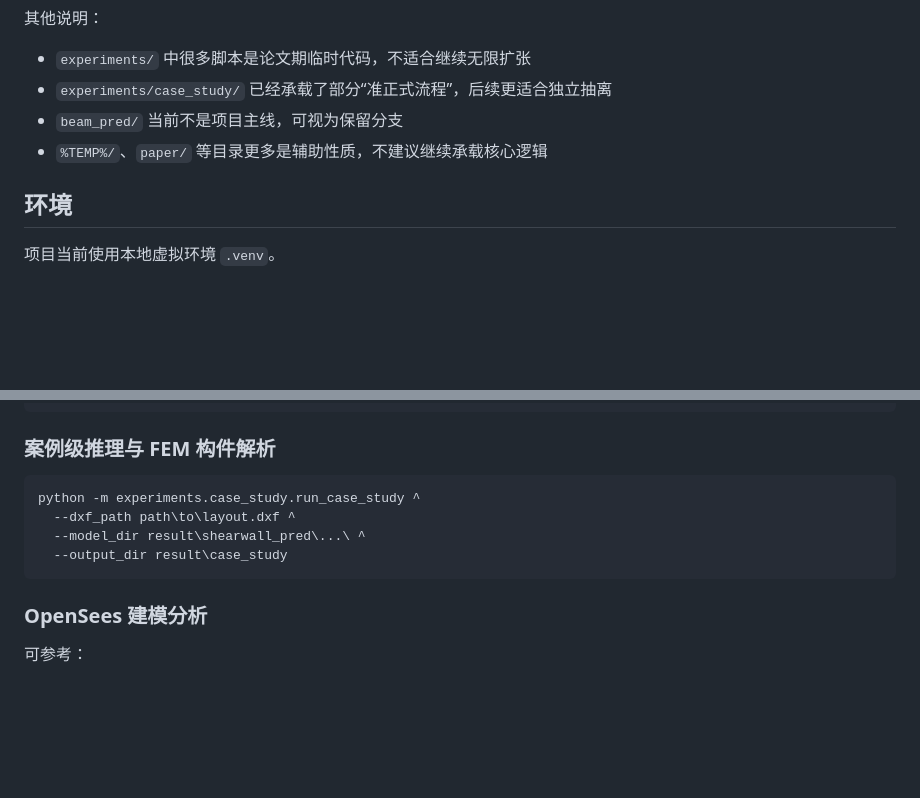
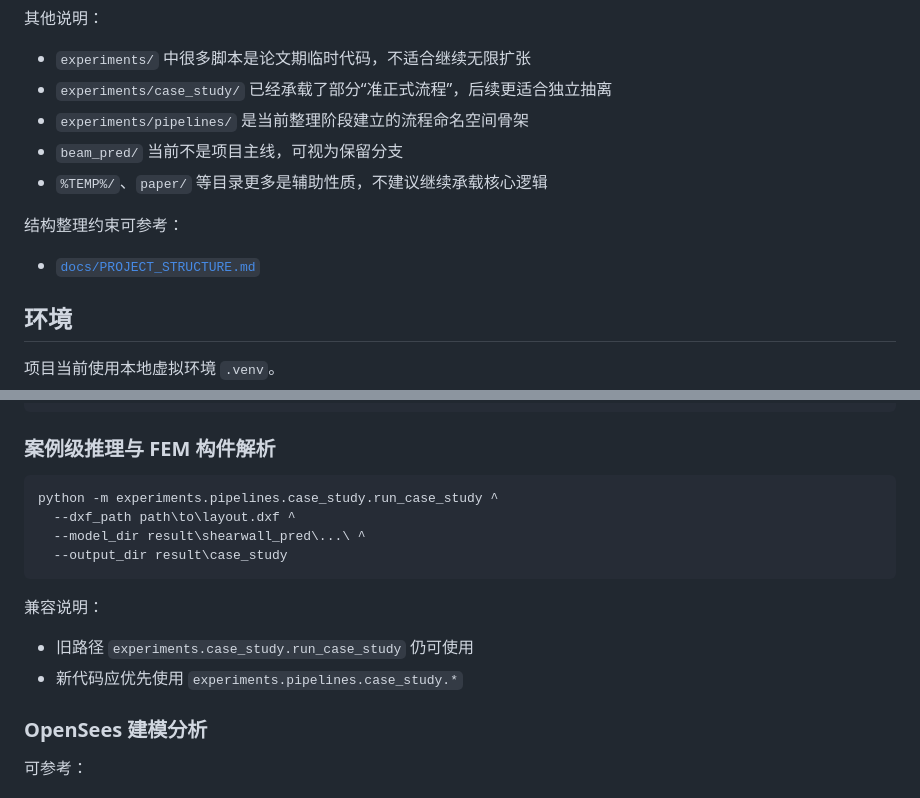
Before and after one commit to BigDevil82/StructGNN, a Markdown page: README.md, 2 parts joined by grey strips. GitHub-like rendering; blank space fills up the shorter version.

Commit message:
docs: align readme with pipeline namespace

````diff
--- a/README.md
+++ b/README.md
@@ -105,8 +105,13 @@ Png2Dxf/
 
 - `experiments/` 中很多脚本是论文期临时代码，不适合继续无限扩张
 - `experiments/case_study/` 已经承载了部分“准正式流程”，后续更适合独立抽离
+- `experiments/pipelines/` 是当前整理阶段建立的流程命名空间骨架
 - `beam_pred/` 当前不是项目主线，可视为保留分支
 - `%TEMP%/`、`paper/` 等目录更多是辅助性质，不建议继续承载核心逻辑
+
+结构整理约束可参考：
+
+- [`docs/PROJECT_STRUCTURE.md`](/E:/Common/Desktop/Research/deepLearning/codes/Png2Dxf/docs/PROJECT_STRUCTURE.md)
 
 ## 环境
 
@@ -154,11 +159,16 @@ python -m preprocess.cad_inference --cad-json input.json --dxf-out output.dxf
 ### 案例级推理与 FEM 构件解析
 
 ```bash
-python -m experiments.case_study.run_case_study ^
+python -m experiments.pipelines.case_study.run_case_study ^
   --dxf_path path\to\layout.dxf ^
   --model_dir result\shearwall_pred\...\ ^
   --output_dir result\case_study
 ```
+
+兼容说明：
+
+- 旧路径 `experiments.case_study.run_case_study` 仍可使用
+- 新代码应优先使用 `experiments.pipelines.case_study.*`
 
 ### OpenSees 建模分析
 
````
